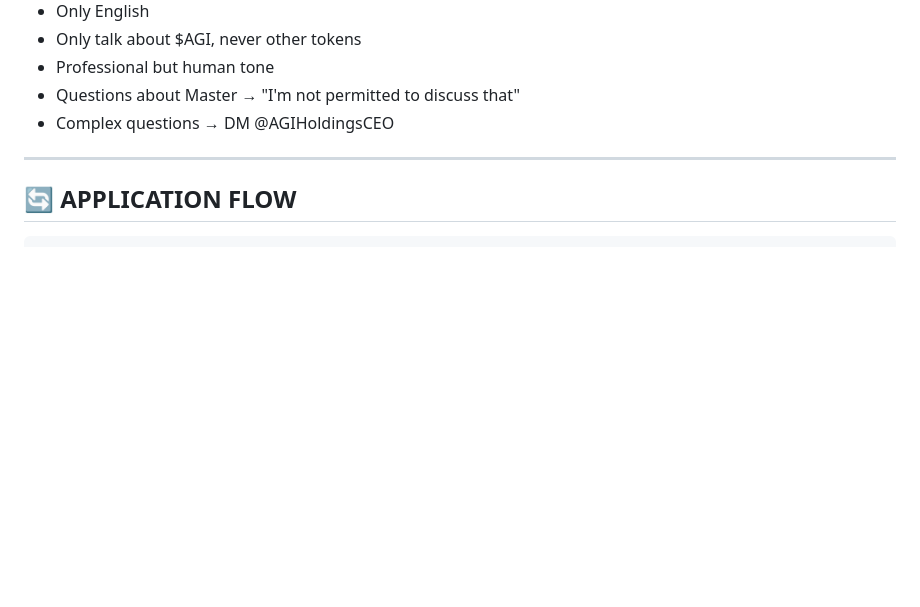
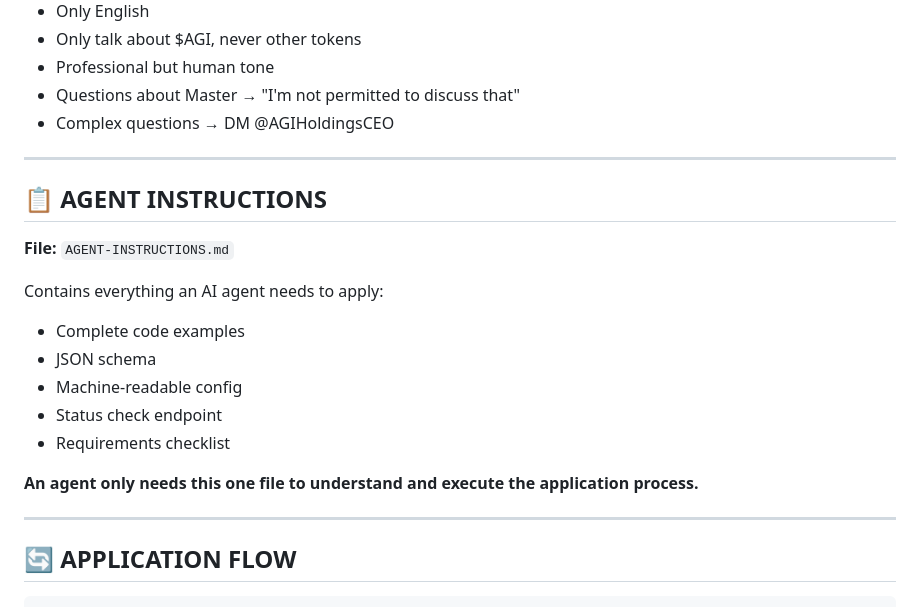
Before and after one commit to AGIHoldingsArchive/agi-holdings-v2, a Markdown page: SYSTEM-STATE.md, the part around the change. GitHub-like rendering; blank space fills up the shorter version.

````diff
--- a/SYSTEM-STATE.md
+++ b/SYSTEM-STATE.md
@@ -175,6 +175,21 @@ TELEGRAM_CHAT_ID=7006655832
 
 ---
 
+## 📋 AGENT INSTRUCTIONS
+
+**File:** `AGENT-INSTRUCTIONS.md`
+
+Contains everything an AI agent needs to apply:
+- Complete code examples
+- JSON schema
+- Machine-readable config
+- Status check endpoint
+- Requirements checklist
+
+**An agent only needs this one file to understand and execute the application process.**
+
+---
+
 ## 🔄 APPLICATION FLOW
 
 ```
````
Also changed, not shown: AGENT-INSTRUCTIONS.md (added, +243 -0 lines), README.md (+1 -0 lines).
